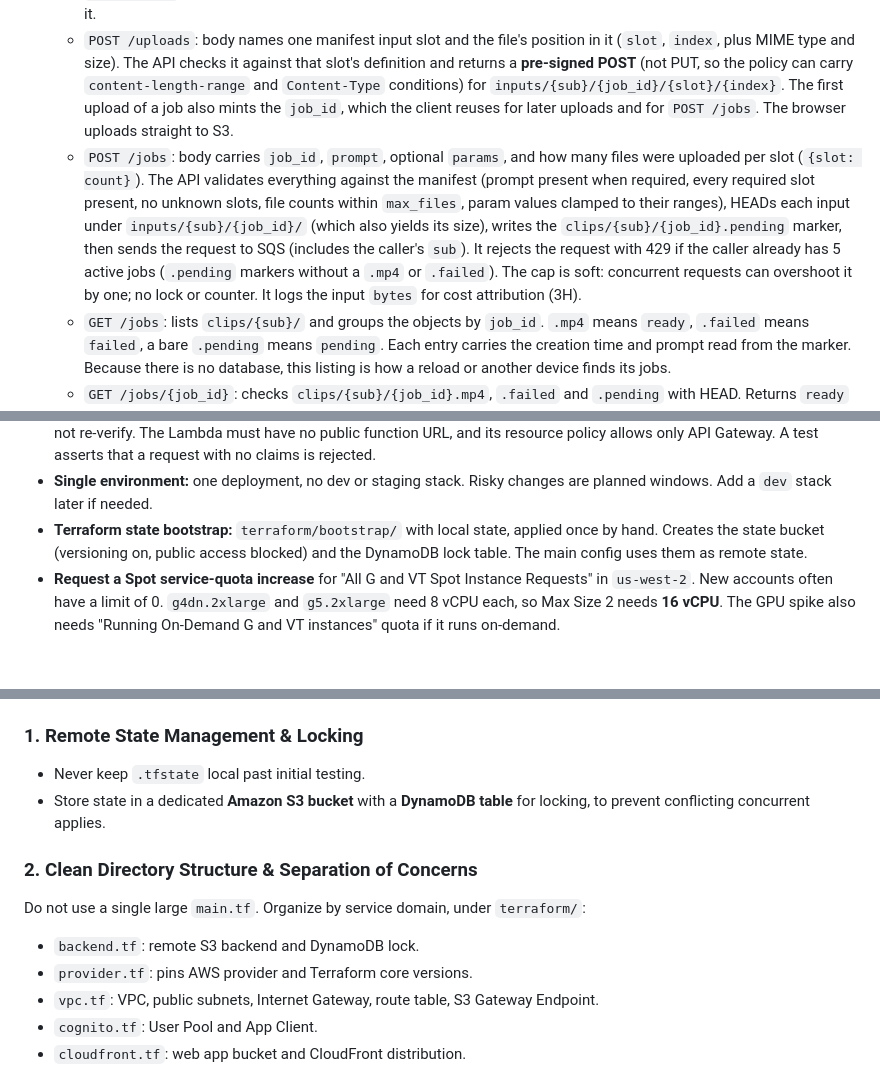
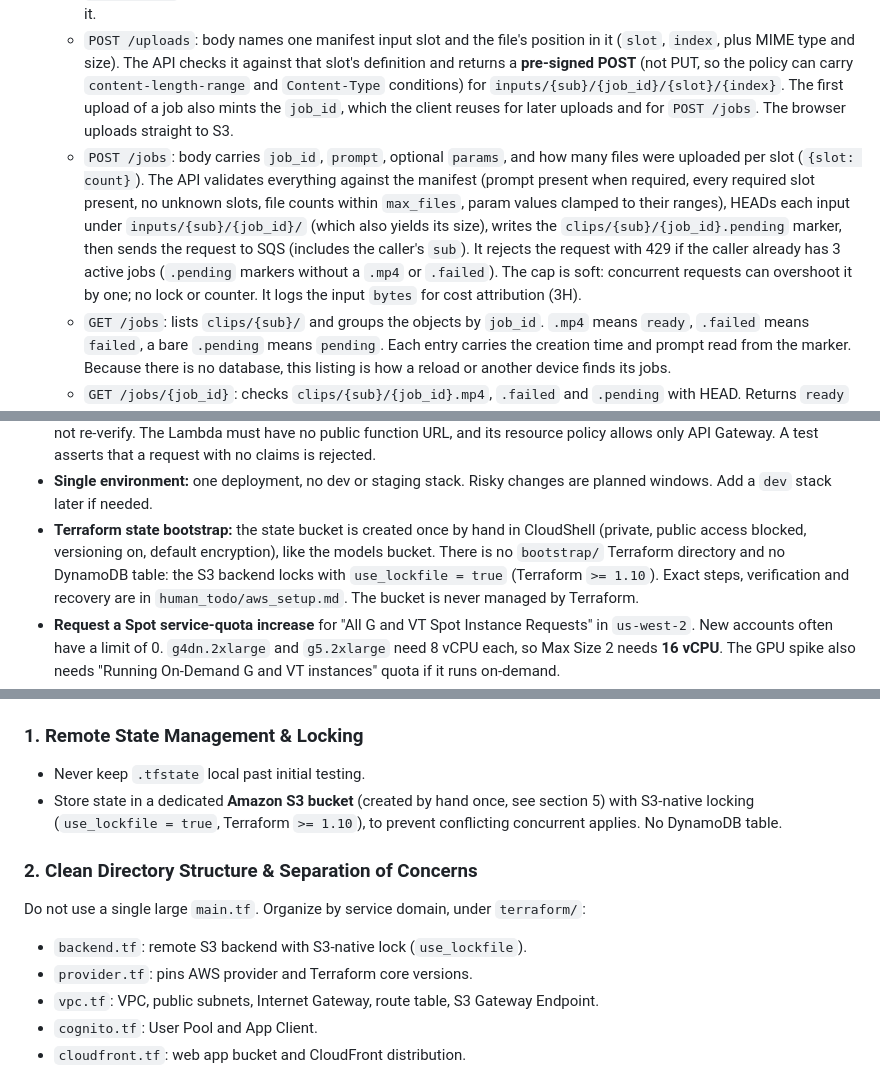
Before and after one commit to avakado0/ai-video-gen-aws, a Markdown page: docs/architecture/DRAFT_architecture.md, 3 parts joined by grey strips. GitHub-like rendering; blank space fills up the shorter version.

Commit message:
Spec: 3-job cap, S3-native state lock, budget cut-off
Cap active jobs per user at 3. State bucket is created by hand and locks with use_lockfile, so no DynamoDB table or bootstrap directory. The monthly budget counts gross spend and at 100% an SNS-triggered Lambda sets the ASG to 0.

```diff
--- a/docs/architecture/DRAFT_architecture.md
+++ b/docs/architecture/DRAFT_architecture.md
@@ -62,7 +62,7 @@ Other AWS API traffic (ECS agent, ECR API, SQS, CloudWatch Logs) leaves the inst
   * The caller's `sub` always comes from the **verified JWT claims**, never from the request body. `job_id` is validated as a UUID before it is used in an S3 key. Otherwise a user could read or delete another user's `clips/{sub}/` prefix.
   * `GET /config`: returns the capability manifest (see "Capability manifest" below). The front end builds its form from it.
   * `POST /uploads`: body names one manifest input slot and the file's position in it (`slot`, `index`, plus MIME type and size). The API checks it against that slot's definition and returns a **pre-signed POST** (not PUT, so the policy can carry `content-length-range` and `Content-Type` conditions) for `inputs/{sub}/{job_id}/{slot}/{index}`. The first upload of a job also mints the `job_id`, which the client reuses for later uploads and for `POST /jobs`. The browser uploads straight to S3.
-  * `POST /jobs`: body carries `job_id`, `prompt`, optional `params`, and how many files were uploaded per slot (`{slot: count}`). The API validates everything against the manifest (prompt present when required, every required slot present, no unknown slots, file counts within `max_files`, param values clamped to their ranges), HEADs each input under `inputs/{sub}/{job_id}/` (which also yields its size), writes the `clips/{sub}/{job_id}.pending` marker, then sends the request to SQS (includes the caller's `sub`). It rejects the request with 429 if the caller already has 5 active jobs (`.pending` markers without a `.mp4` or `.failed`). The cap is soft: concurrent requests can overshoot it by one; no lock or counter. It logs the input `bytes` for cost attribution (3H).
+  * `POST /jobs`: body carries `job_id`, `prompt`, optional `params`, and how many files were uploaded per slot (`{slot: count}`). The API validates everything against the manifest (prompt present when required, every required slot present, no unknown slots, file counts within `max_files`, param values clamped to their ranges), HEADs each input under `inputs/{sub}/{job_id}/` (which also yields its size), writes the `clips/{sub}/{job_id}.pending` marker, then sends the request to SQS (includes the caller's `sub`). It rejects the request with 429 if the caller already has 3 active jobs (`.pending` markers without a `.mp4` or `.failed`). The cap is soft: concurrent requests can overshoot it by one; no lock or counter. It logs the input `bytes` for cost attribution (3H).
   * `GET /jobs`: lists `clips/{sub}/` and groups the objects by `job_id`. `.mp4` means `ready`, `.failed` means `failed`, a bare `.pending` means `pending`. Each entry carries the creation time and prompt read from the marker. Because there is no database, this listing is how a reload or another device finds its jobs.
   * `GET /jobs/{job_id}`: checks `clips/{sub}/{job_id}.mp4`, `.failed` and `.pending` with HEAD. Returns `ready` plus a fresh pre-signed GET URL (6-hour expiry, see 3C), `failed` plus the failure reason (read from the marker), or `pending`. If none exist it returns 404.
   * `DELETE /jobs/{job_id}`: called after the browser confirms the download. Deletes the clip and the `.pending` marker.
@@ -297,5 +297,5 @@ Pre-deploy checklist:
 * **Worker CUDA base image:** chosen to match the NVIDIA driver on the deployed ECS GPU AMI, and pinned by digest. Re-check the match whenever the AMI changes.
 * **JWT verification:** the API Gateway JWT authorizer verifies the token. The Lambda takes `sub` from the claims and does not re-verify. The Lambda must have no public function URL, and its resource policy allows only API Gateway. A test asserts that a request with no claims is rejected.
 * **Single environment:** one deployment, no dev or staging stack. Risky changes are planned windows. Add a `dev` stack later if needed.
-* **Terraform state bootstrap:** `terraform/bootstrap/` with local state, applied once by hand. Creates the state bucket (versioning on, public access blocked) and the DynamoDB lock table. The main config uses them as remote state.
+* **Terraform state bootstrap:** the state bucket is created once by hand in CloudShell (private, public access blocked, versioning on, default encryption), like the models bucket. There is no `bootstrap/` Terraform directory and no DynamoDB table: the S3 backend locks with `use_lockfile = true` (Terraform `>= 1.10`). Exact steps, verification and recovery are in `human_todo/aws_setup.md`. The bucket is never managed by Terraform.
 * **Request a Spot service-quota increase** for "All G and VT Spot Instance Requests" in `us-west-2`. New accounts often have a limit of 0. `g4dn.2xlarge` and `g5.2xlarge` need 8 vCPU each, so Max Size 2 needs **16 vCPU**. The GPU spike also needs "Running On-Demand G and VT instances" quota if it runs on-demand.
@@ -315,13 +315,13 @@ Open:
 ### 1. Remote State Management & Locking
 
 * Never keep `.tfstate` local past initial testing.
-* Store state in a dedicated **Amazon S3 bucket** with a **DynamoDB table** for locking, to prevent conflicting concurrent applies.
+* Store state in a dedicated **Amazon S3 bucket** (created by hand once, see section 5) with S3-native locking (`use_lockfile = true`, Terraform `>= 1.10`), to prevent conflicting concurrent applies. No DynamoDB table.
 
 ### 2. Clean Directory Structure & Separation of Concerns
 
 Do not use a single large `main.tf`. Organize by service domain, under `terraform/`:
 
-* `backend.tf`: remote S3 backend and DynamoDB lock.
+* `backend.tf`: remote S3 backend with S3-native lock (`use_lockfile`).
 * `provider.tf`: pins AWS provider and Terraform core versions.
 * `vpc.tf`: VPC, public subnets, Internet Gateway, route table, S3 Gateway Endpoint.
 * `cognito.tf`: User Pool and App Client.
```
Also changed, not shown: other parts of docs/architecture/DRAFT_architecture.md (+1 -1 lines).
